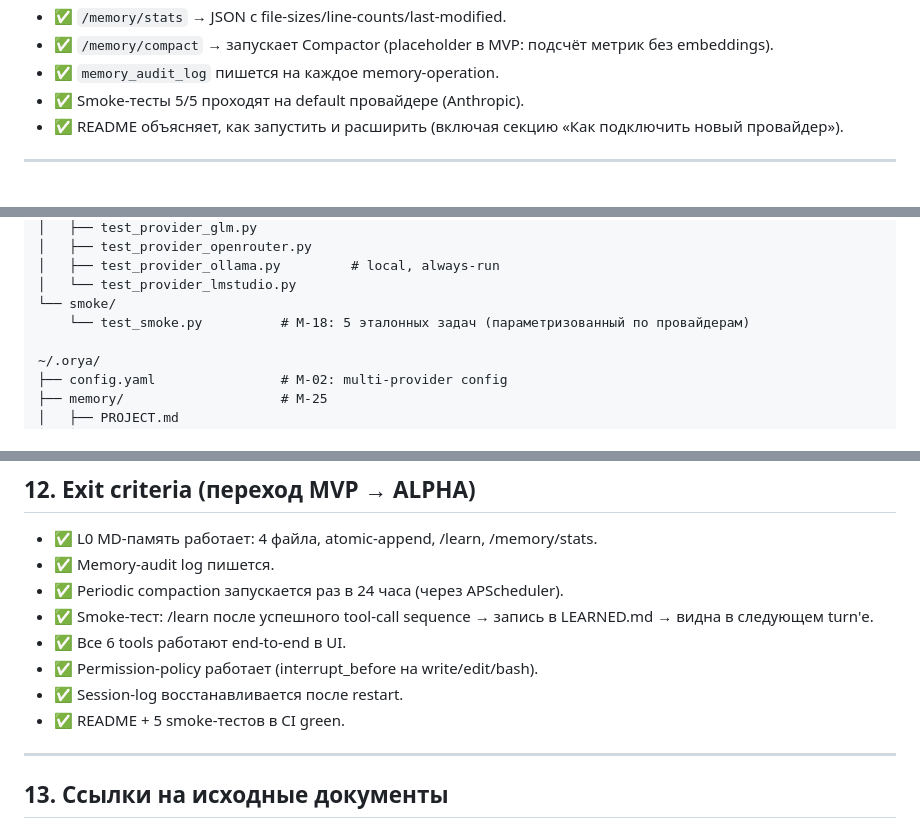
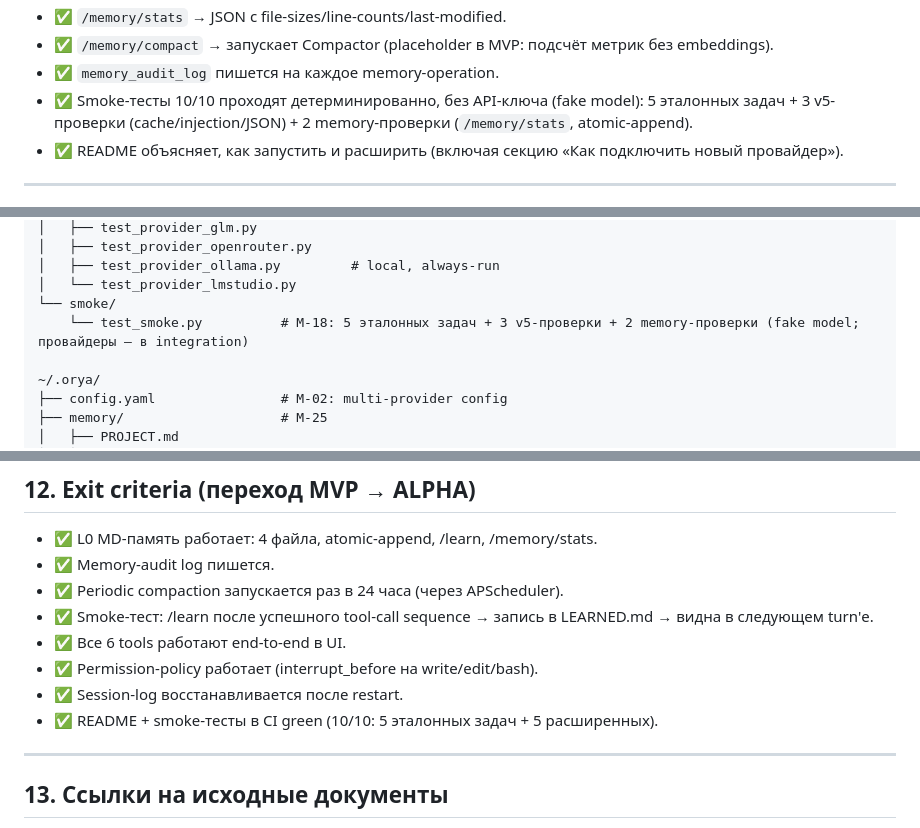
Before and after one commit to Reider85/OryaAgent, a Markdown page: analytics/PROMPT_MVP.md, 3 parts joined by grey strips. GitHub-like rendering.

```diff
--- a/analytics/PROMPT_MVP.md
+++ b/analytics/PROMPT_MVP.md
@@ -469,7 +471,7 @@ OryaAgent MVP должен уметь читать конфиги провайд
 - ✅ `/memory/stats` → JSON с file-sizes/line-counts/last-modified.
 - ✅ `/memory/compact` → запускает Compactor (placeholder в MVP: подсчёт метрик без embeddings).
 - ✅ `memory_audit_log` пишется на каждое memory-operation.
-- ✅ Smoke-тесты 5/5 проходят на default провайдере (Anthropic).
+- ✅ Smoke-тесты 10/10 проходят детерминированно, без API-ключа (fake model): 5 эталонных задач + 3 v5-проверки (cache/injection/JSON) + 2 memory-проверки (`/memory/stats`, atomic-append).
 - ✅ README объясняет, как запустить и расширить (включая секцию «Как подключить новый провайдер»).
 
 ---
@@ -617,7 +619,7 @@ tests/
 │   ├── test_provider_ollama.py         # local, always-run
 │   └── test_provider_lmstudio.py
 └── smoke/
-    └── test_smoke.py          # M-18: 5 эталонных задач (параметризованный по провайдерам)
+    └── test_smoke.py          # M-18: 5 эталонных задач + 3 v5-проверки + 2 memory-проверки (fake model; провайдеры — в integration)
 
 ~/.orya/
 ├── config.yaml                # M-02: multi-provider config
@@ -650,7 +652,7 @@ tests/
 - ✅ Все 6 tools работают end-to-end в UI.
 - ✅ Permission-policy работает (interrupt_before на write/edit/bash).
 - ✅ Session-log восстанавливается после restart.
-- ✅ README + 5 smoke-тестов в CI green.
+- ✅ README + smoke-тесты в CI green (10/10: 5 эталонных задач + 5 расширенных).
 
 ---
 
```
Also changed, not shown: other parts of analytics/PROMPT_MVP.md (+9 -7 lines), .opencode/plans/MVP-POLISH-4-smoke-wording.md (added, +32 -0 lines).
